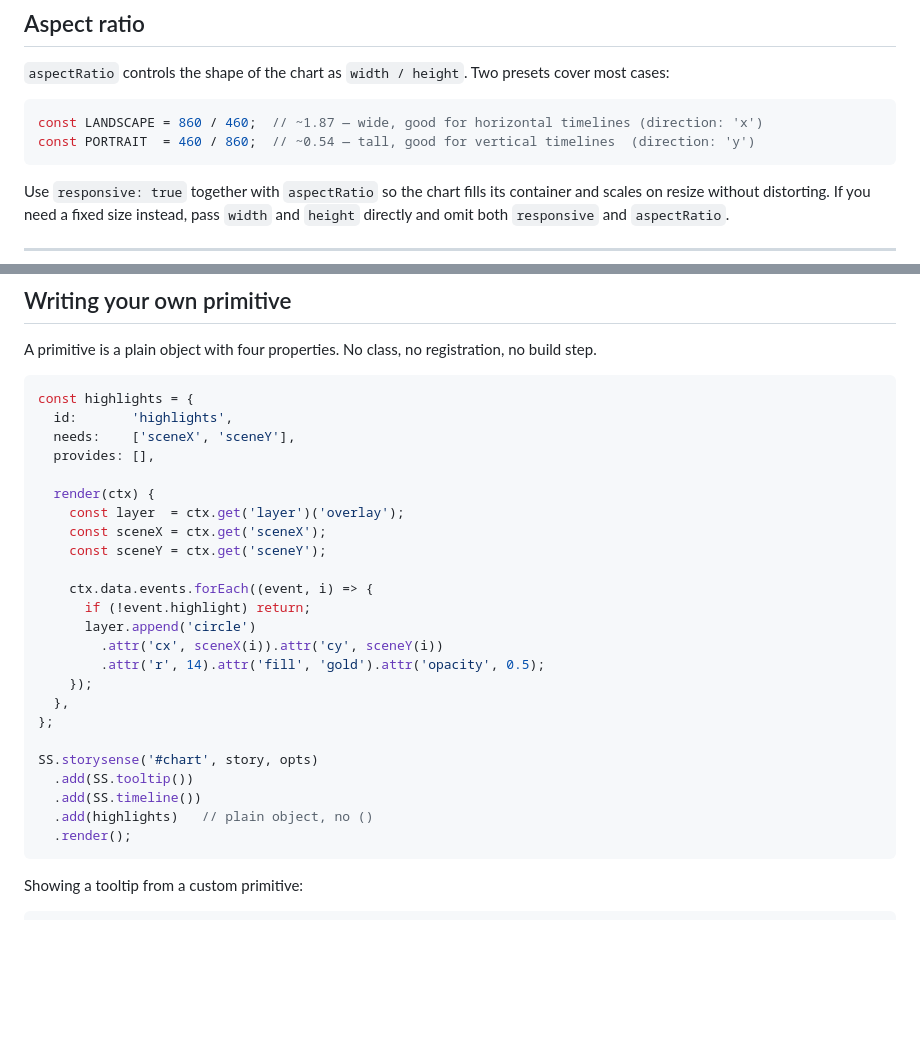
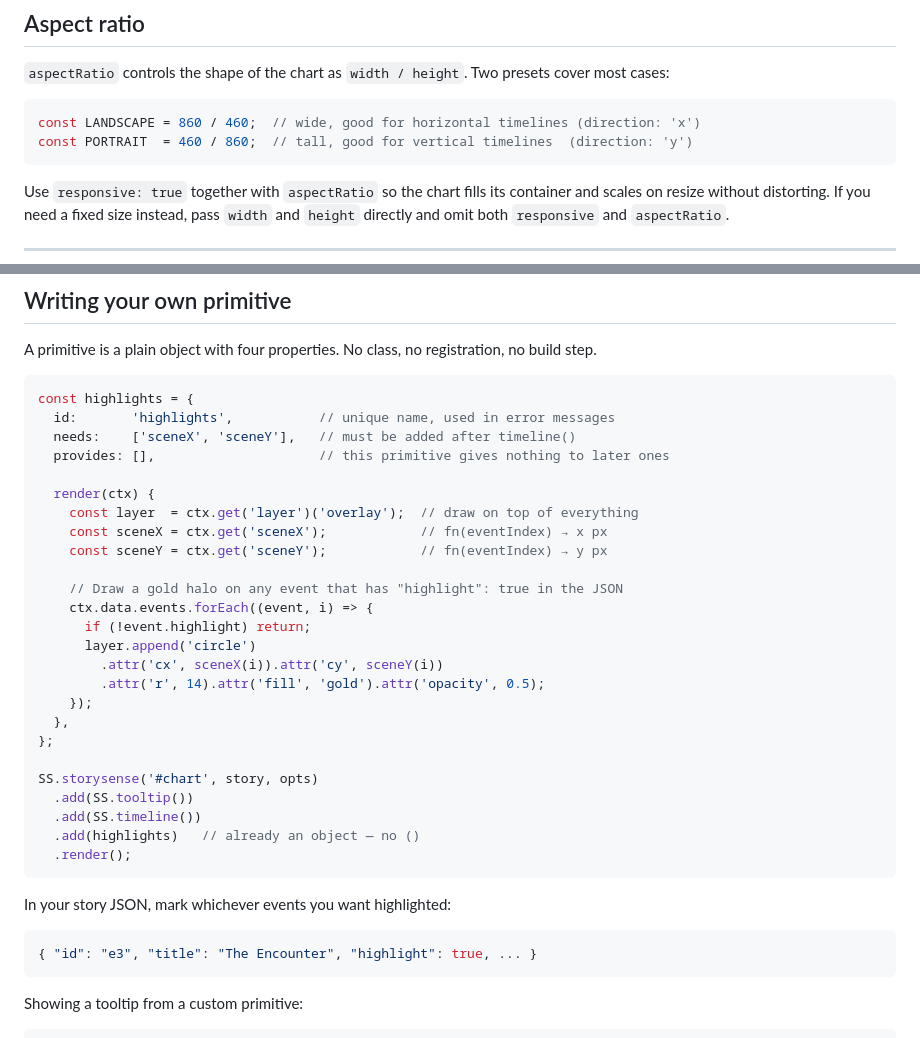
Before and after one commit to madalenaye/storysense-library, a Markdown page: README.md, 2 parts joined by grey strips. GitHub-like rendering; blank space fills up the shorter version.

Commit message:
make read me more explicit

````diff
--- a/README.md
+++ b/README.md
@@ -48,8 +48,8 @@ SS.storysense('#chart', story, { responsive: true, aspectRatio: 860/460 })
 `aspectRatio` controls the shape of the chart as `width / height`. Two presets cover most cases:
 
 ```js
-const LANDSCAPE = 860 / 460;  // ~1.87 — wide, good for horizontal timelines (direction: 'x')
-const PORTRAIT  = 460 / 860;  // ~0.54 — tall, good for vertical timelines  (direction: 'y')
+const LANDSCAPE = 860 / 460;  // wide, good for horizontal timelines (direction: 'x')
+const PORTRAIT  = 460 / 860;  // tall, good for vertical timelines  (direction: 'y')
 ```
 
 Use `responsive: true` together with `aspectRatio` so the chart fills its container and scales on resize without distorting. If you need a fixed size instead, pass `width` and `height` directly and omit both `responsive` and `aspectRatio`.
@@ -347,15 +347,16 @@ A primitive is a plain object with four properties. No class, no registration, n
 
 ```js
 const highlights = {
-  id:       'highlights',
-  needs:    ['sceneX', 'sceneY'],
-  provides: [],
+  id:       'highlights',           // unique name, used in error messages
+  needs:    ['sceneX', 'sceneY'],   // must be added after timeline()
+  provides: [],                     // this primitive gives nothing to later ones
 
   render(ctx) {
-    const layer  = ctx.get('layer')('overlay');
-    const sceneX = ctx.get('sceneX');
-    const sceneY = ctx.get('sceneY');
+    const layer  = ctx.get('layer')('overlay');  // draw on top of everything
+    const sceneX = ctx.get('sceneX');            // fn(eventIndex) → x px
+    const sceneY = ctx.get('sceneY');            // fn(eventIndex) → y px
 
+    // Draw a gold halo on any event that has "highlight": true in the JSON
     ctx.data.events.forEach((event, i) => {
       if (!event.highlight) return;
       layer.append('circle')
@@ -368,8 +369,14 @@ const highlights = {
 SS.storysense('#chart', story, opts)
   .add(SS.tooltip())
   .add(SS.timeline())
-  .add(highlights)   // plain object, no ()
+  .add(highlights)   // already an object — no ()
   .render();
+```
+
+In your story JSON, mark whichever events you want highlighted:
+
+```json
+{ "id": "e3", "title": "The Encounter", "highlight": true, ... }
 ```
 
 Showing a tooltip from a custom primitive:
````
